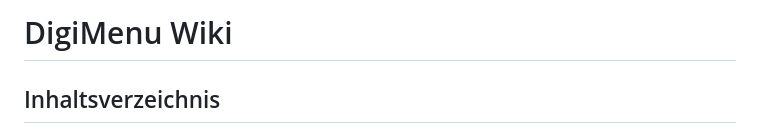
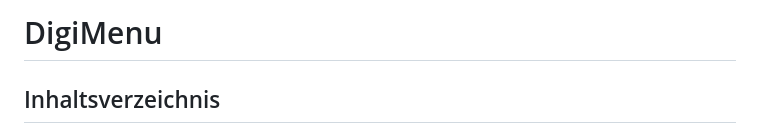
Before and after one commit to encore99/DigiMenu, a Markdown page: README.md, the part around the change. Rendered like a GitHub page.

```diff
--- a/README.md
+++ b/README.md
@@ -1,4 +1,4 @@
-# DigiMenu Wiki
+# DigiMenu
 
 ## Inhaltsverzeichnis
 1. [Einleitung](#einleitung)
```
